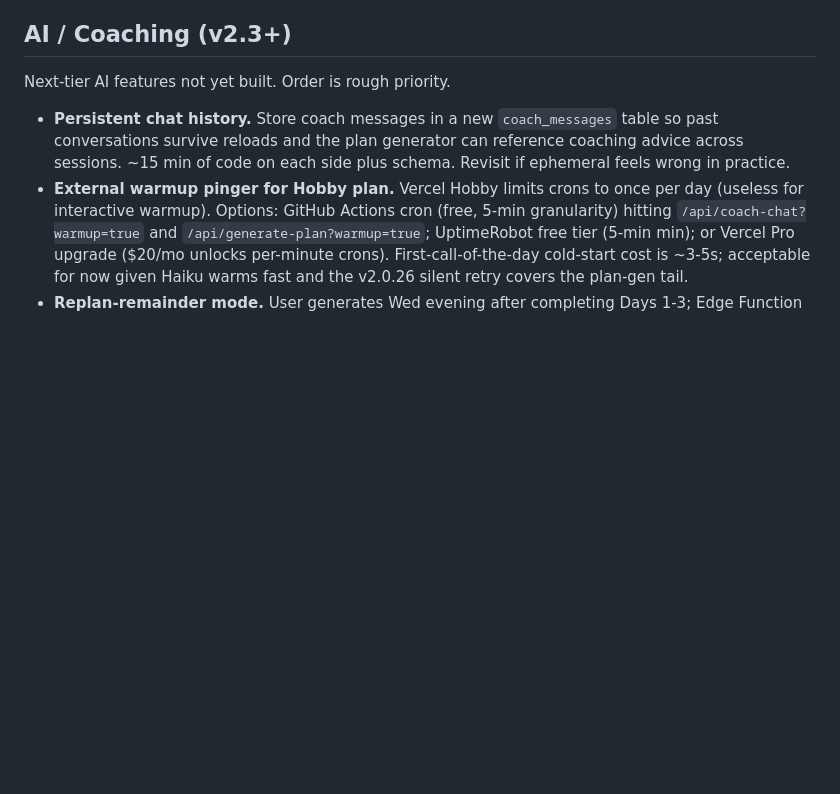
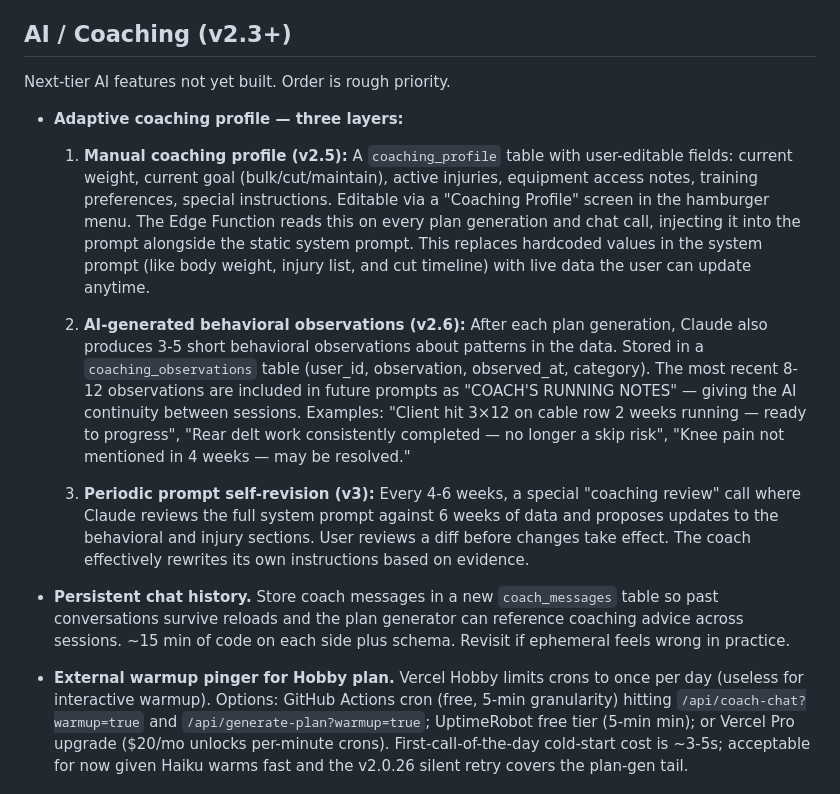
Before and after one commit to sebvel66/workout-tracker, a Markdown page: ROADMAP.md, the part around the change. GitHub-like rendering; blank space fills up the shorter version.

Commit message:
docs(roadmap): add adaptive coaching profile (3 layers) under AI / Coaching
Layered design for replacing the hardcoded values in the system prompt
with live, user-controllable data and AI-maintained continuity:

  1. Manual coaching profile (v2.5) -- coaching_profile table with
     user-editable fields (weight, goal, injuries, equipment, prefs);
     Edge Function injects on every plan-gen + chat call.
  2. AI-generated behavioral observations (v2.6) -- Claude emits 3-5
     observations per plan-gen, stored in coaching_observations;
     recent 8-12 ride along in future prompts as "COACH'S RUNNING NOTES".
  3. Periodic prompt self-revision (v3) -- every 4-6 weeks, the coach
     proposes updates to the behavioral / injury sections of the prompt;
     user reviews a diff before they apply.

Inserted at the top of the AI / Coaching section since the section's
"Order is rough priority" intro implies prioritization, and Layer 1
unlocks the other two.

Co-Authored-By: Claude Opus 4.7 (1M context) <noreply@anthropic.com>

```diff
--- a/ROADMAP.md
+++ b/ROADMAP.md
@@ -76,6 +76,14 @@ Hotfix for three v2.2.2 regressions surfaced during local-dev testing.
 
 Next-tier AI features not yet built. Order is rough priority.
 
+- **Adaptive coaching profile — three layers:**
+
+  1. **Manual coaching profile (v2.5):** A `coaching_profile` table with user-editable fields: current weight, current goal (bulk/cut/maintain), active injuries, equipment access notes, training preferences, special instructions. Editable via a "Coaching Profile" screen in the hamburger menu. The Edge Function reads this on every plan generation and chat call, injecting it into the prompt alongside the static system prompt. This replaces hardcoded values in the system prompt (like body weight, injury list, and cut timeline) with live data the user can update anytime.
+
+  2. **AI-generated behavioral observations (v2.6):** After each plan generation, Claude also produces 3-5 short behavioral observations about patterns in the data. Stored in a `coaching_observations` table (user_id, observation, observed_at, category). The most recent 8-12 observations are included in future prompts as "COACH'S RUNNING NOTES" — giving the AI continuity between sessions. Examples: "Client hit 3×12 on cable row 2 weeks running — ready to progress", "Rear delt work consistently completed — no longer a skip risk", "Knee pain not mentioned in 4 weeks — may be resolved."
+
+  3. **Periodic prompt self-revision (v3):** Every 4-6 weeks, a special "coaching review" call where Claude reviews the full system prompt against 6 weeks of data and proposes updates to the behavioral and injury sections. User reviews a diff before changes take effect. The coach effectively rewrites its own instructions based on evidence.
+
 - **Persistent chat history.** Store coach messages in a new `coach_messages` table so past conversations survive reloads and the plan generator can reference coaching advice across sessions. ~15 min of code on each side plus schema. Revisit if ephemeral feels wrong in practice.
 - **External warmup pinger for Hobby plan.** Vercel Hobby limits crons to once per day (useless for interactive warmup). Options: GitHub Actions cron (free, 5-min granularity) hitting `/api/coach-chat?warmup=true` and `/api/generate-plan?warmup=true`; UptimeRobot free tier (5-min min); or Vercel Pro upgrade ($20/mo unlocks per-minute crons). First-call-of-the-day cold-start cost is ~3-5s; acceptable for now given Haiku warms fast and the v2.0.26 silent retry covers the plan-gen tail.
 - **Replan-remainder mode.** User generates Wed evening after completing Days 1-3; Edge Function detects completed days this week and generates only the remaining 2 days. Scope hinted at in the Part 2 spec but deferred for MVP. Would require: a new API mode field, detection of completed days in the request handler, and a prompt addition describing "replan" context.
```
